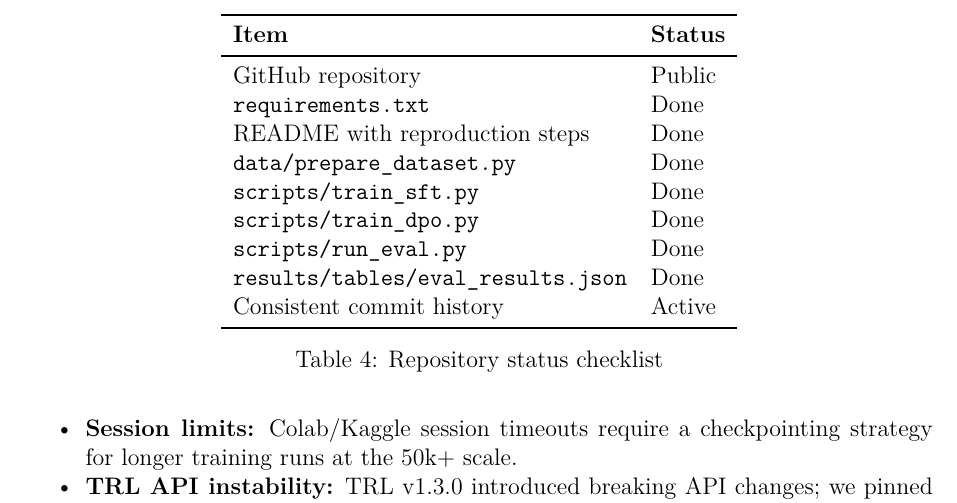
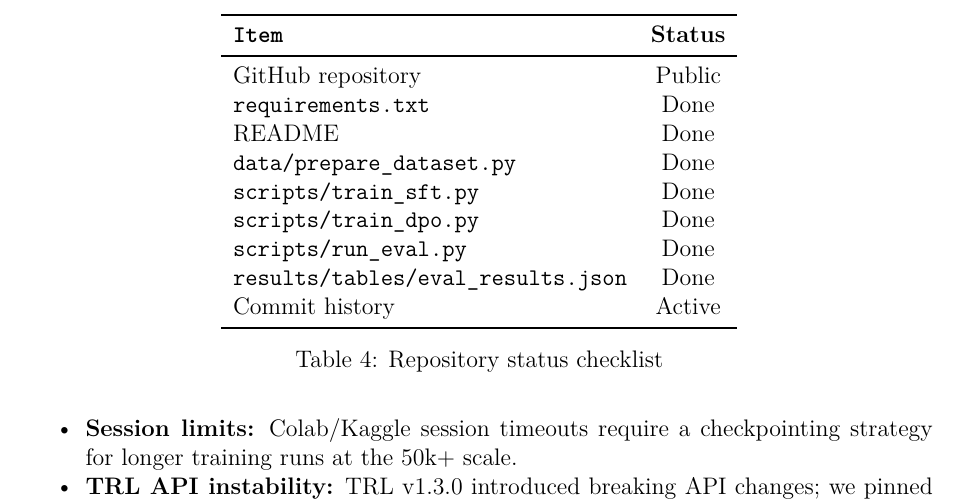
Before and after one commit to ugurcavusoglu/ceng467-alignment-dpo, a LaTeX document (report/progress_report.tex): part of page 8 of 8, cut so that both start at the same text. The pictures show the PDF file report/progress_report.pdf that the author committed with the source.

Commit message:
Fix author overflow and table column alignment

```diff
--- a/report/progress_report.tex
+++ b/report/progress_report.tex
@@ -393,19 +393,19 @@ python scripts/run_eval.py --n_samples 100
 
 \begin{table}[h]
 \centering
-\begin{tabular}{ll}
+\begin{tabular}{>{\ttfamily}lc}
 \toprule
 \textbf{Item} & \textbf{Status} \\
 \midrule
-GitHub repository                        & Public \\
-\texttt{requirements.txt}                & Done \\
-README with reproduction steps           & Done \\
-\texttt{data/prepare\_dataset.py}        & Done \\
-\texttt{scripts/train\_sft.py}           & Done \\
-\texttt{scripts/train\_dpo.py}           & Done \\
-\texttt{scripts/run\_eval.py}            & Done \\
-\texttt{results/tables/eval\_results.json} & Done \\
-Consistent commit history                & Active \\
+\normalfont GitHub repository   & Public \\
+requirements.txt                & Done \\
+\normalfont README              & Done \\
+data/prepare\_dataset.py        & Done \\
+scripts/train\_sft.py           & Done \\
+scripts/train\_dpo.py           & Done \\
+scripts/run\_eval.py            & Done \\
+results/tables/eval\_results.json & Done \\
+\normalfont Commit history      & Active \\
 \bottomrule
 \end{tabular}
 \caption{Repository status checklist}
```
Also changed, not shown: report/progress_report.pdf, report/progress_report.tex (6 more changed lines).
